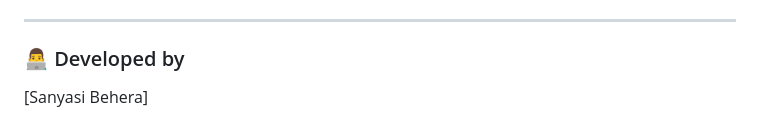
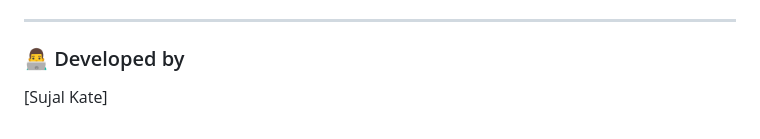
Before and after one commit to Itachi210-cmd/SocietyEase, a Markdown page: README.md, the part around the change. Drawn GitHub-style.

Commit message:
Update developer name in README

```diff
--- a/README.md
+++ b/README.md
@@ -85,4 +85,4 @@ Distributed under the **MIT License**. See `LICENSE` for more information.
 ---
 
 ### 👨‍💻 Developed by
-[Sanyasi Behera]
+[Sujal Kate]
```
